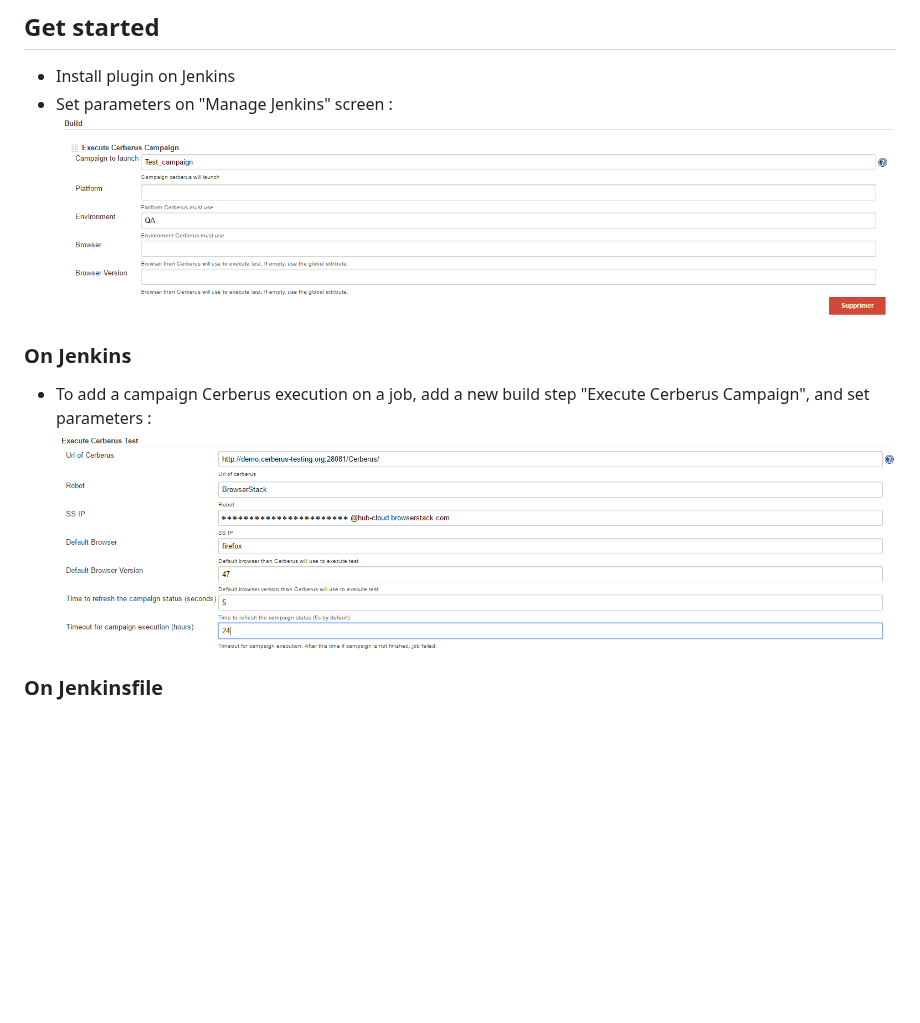
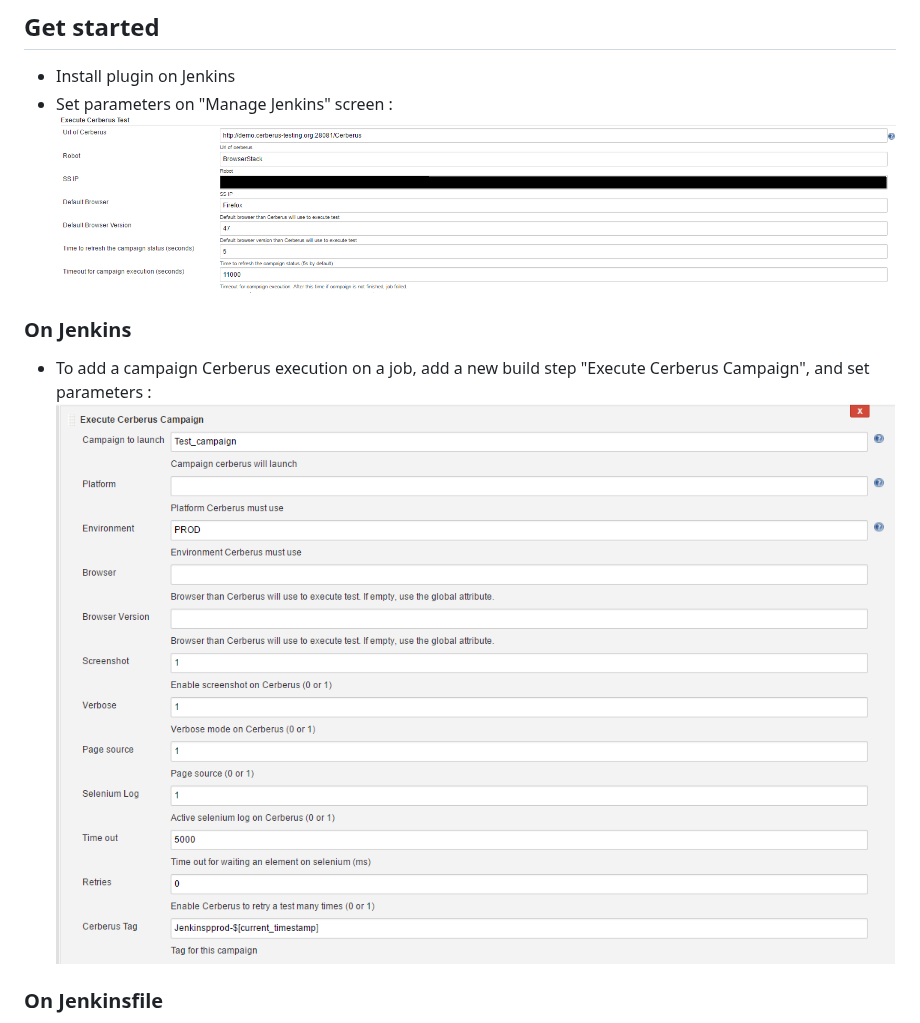
Before and after one commit to jenkinsci/cerberus-testing-plugin, a Markdown page: README.md, the part around the change. Drawn GitHub-style; pictures changed too: docs/build_parameter.png, docs/global_parameter.png; blank space fills up the shorter version.

```diff
--- a/README.md
+++ b/README.md
@@ -12,11 +12,12 @@ Cerberus is an open source, user friendly, **automated testing sofware**. See [w
 ## Get started
 * Install plugin on Jenkins
 * Set parameters on "Manage Jenkins" screen :
-![build_parameter](docs/build_parameter.png "Build parameter")
+![global_parameter](docs/global_parameter.png "Global parameter")
 
 ### On Jenkins
 * To add a campaign Cerberus execution on a job, add a new build step "Execute Cerberus Campaign", and set parameters :
-![global_parameter](docs/global_parameter.png "Global parameter")
+![build_parameter](docs/build_parameter.png "Build parameter")
+
 
 ### On Jenkinsfile
 * Just call `executeCerberusCampaigne` function with parameters :
```
Also changed, not shown: 1 other file.
